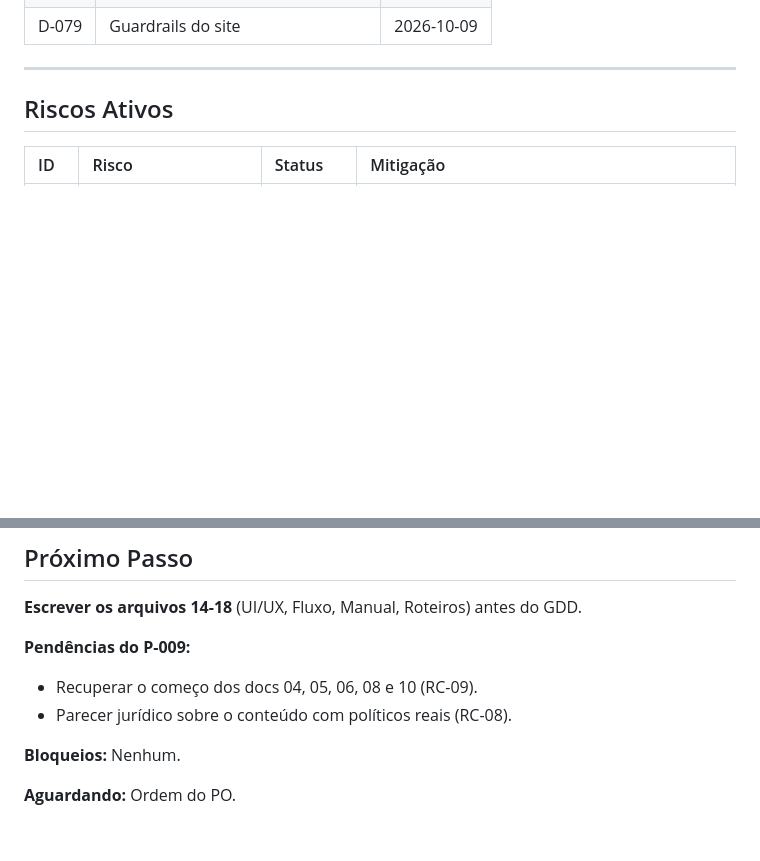
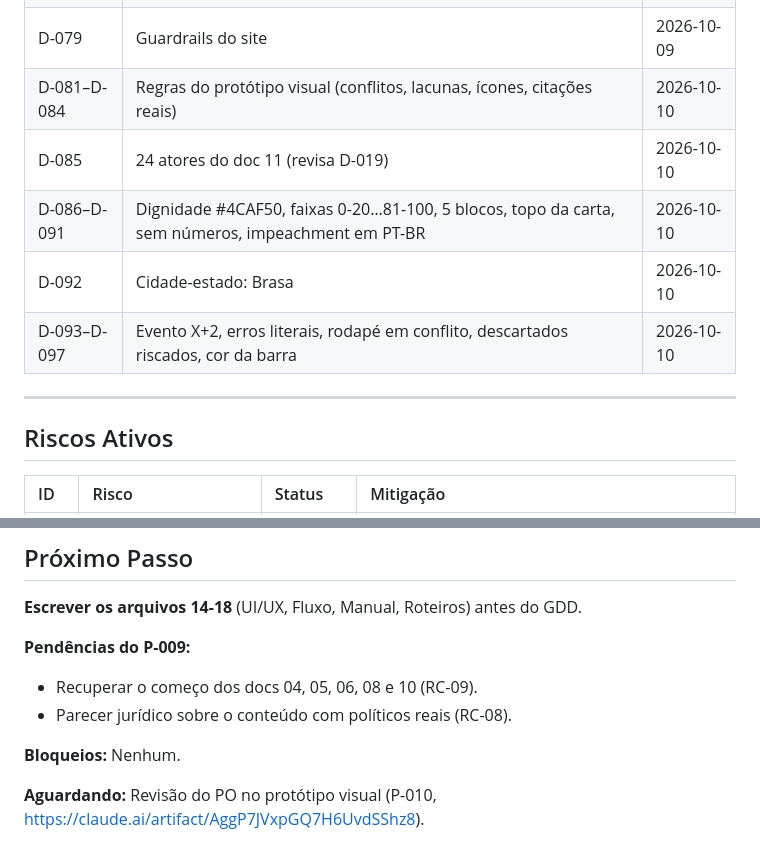
Before and after one commit to matix0/o-planalto, a Markdown page: gestao/estado.md, 2 parts joined by grey strips. Drawn GitHub-style; blank space fills up the shorter version.

```diff
--- a/gestao/estado.md
+++ b/gestao/estado.md
@@ -98,6 +98,11 @@ O projeto "O Planalto" está em **estágio avançado de design conceitual**. A d
 | D-077 | Site em Astro Starlight | 2026-10-09 |
 | D-078 | Docs truncados com aviso | 2026-10-09 |
 | D-079 | Guardrails do site | 2026-10-09 |
+| D-081–D-084 | Regras do protótipo visual (conflitos, lacunas, ícones, citações reais) | 2026-10-10 |
+| D-085 | 24 atores do doc 11 (revisa D-019) | 2026-10-10 |
+| D-086–D-091 | Dignidade #4CAF50, faixas 0-20…81-100, 5 blocos, topo da carta, sem números, impeachment em PT-BR | 2026-10-10 |
+| D-092 | Cidade-estado: Brasa | 2026-10-10 |
+| D-093–D-097 | Evento X+2, erros literais, rodapé em conflito, descartados riscados, cor da barra | 2026-10-10 |
 
 ---
 
@@ -130,4 +135,4 @@ O projeto "O Planalto" está em **estágio avançado de design conceitual**. A d
 
 **Bloqueios:** Nenhum.
 
-**Aguardando:** Ordem do PO.
+**Aguardando:** Revisão do PO no protótipo visual (P-010, https://claude.ai/artifact/AggP7JVxpGQ7H6UvdSShz8).
```
Also changed, not shown: gestao/decisoes.md (+17 -0 lines), gestao/plano-de-acao.md (+27 -0 lines).
